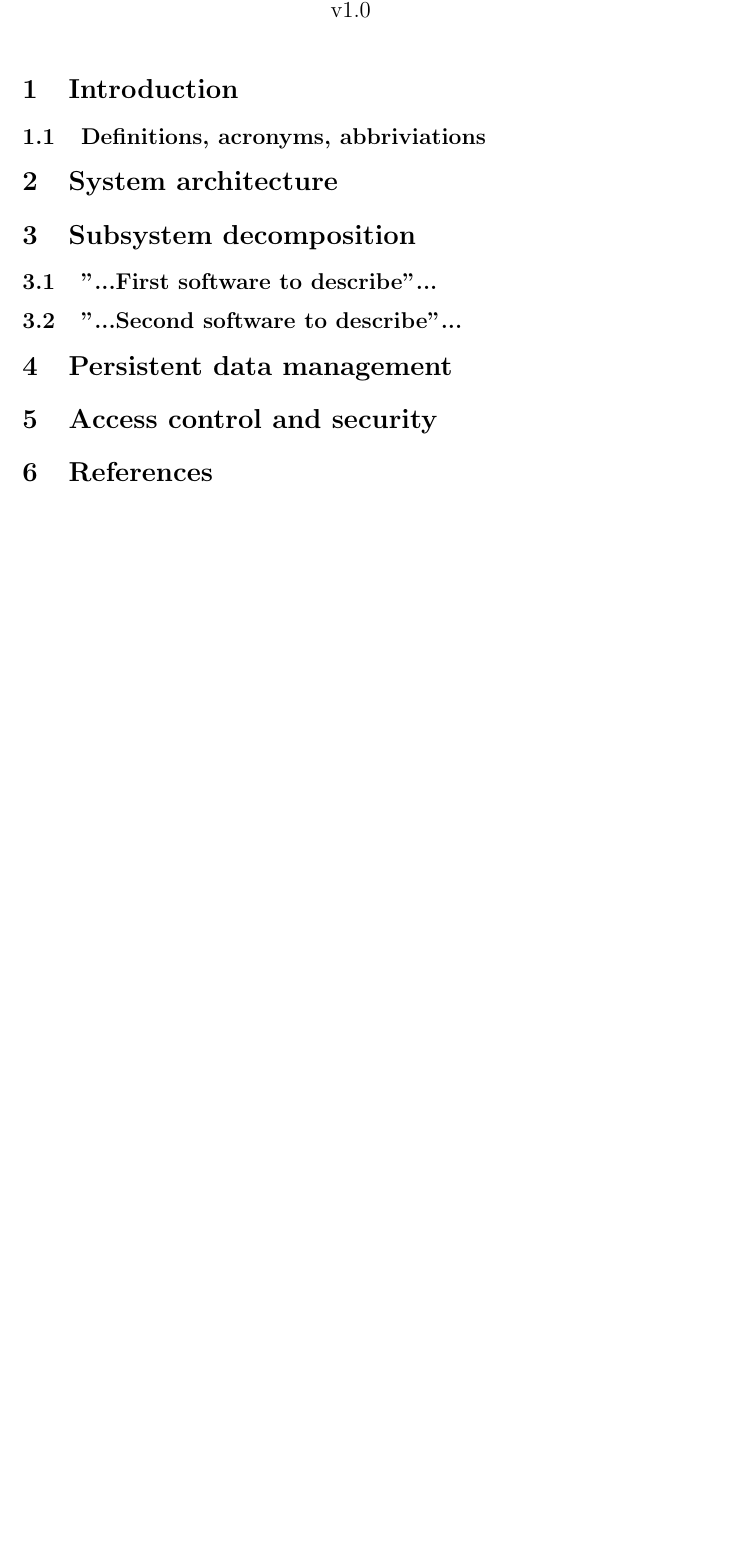
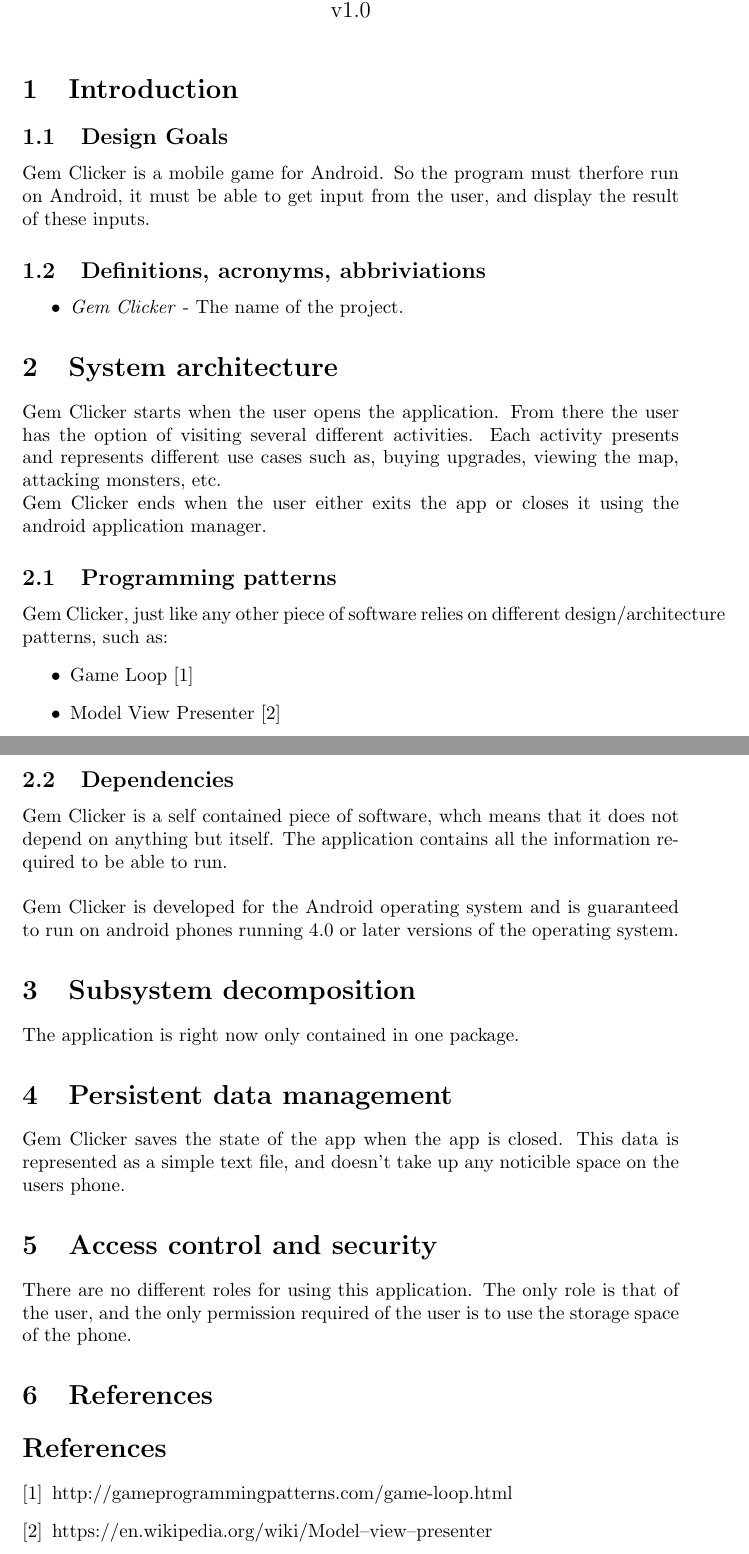
Before and after one commit to craxido/OOPP-TDA367-DIT212, a LaTeX document (Documents/SDD.tex): part of the page before the commit and two parts of pages 1 and 2 of 2 after it, the two joined at a grey line, cut so that both start at the same text, the shorter picture padded with empty space. Compiled offline with pdfLaTeX.

Commit message:
Updated the SDD to reflect the current state of the app

```diff
--- a/Documents/SDD.tex
+++ b/Documents/SDD.tex
@@ -19,20 +19,59 @@
 
 \section{Introduction}
 
+\subsection{Design Goals}
+
+Gem Clicker is a mobile game for Android. So the program must therfore run on Android,
+it must be able to get input from the user, and display the result of these inputs.
+
 \subsection{Definitions, acronyms, abbriviations}
+\begin{itemize}
+    \item \emph{Gem Clicker} - The name of the project.
+\end{itemize}
 
 \section{System architecture}
 
+Gem Clicker starts when the user opens the application. From there the user has
+the option of visiting several different activities. Each activity presents and
+represents different use cases such as, buying upgrades, viewing the map, attacking monsters, etc. \\ \noindent
+Gem Clicker ends when the user either exits the app or closes it using the android application manager.
+
+\subsection{Programming patterns}
+Gem Clicker, just like any other piece of software relies on different design/architecture patterns, such as:
+\begin{itemize}
+    \item Game Loop \cite{game-loop}
+    \item Model View Presenter \cite{MVP}
+\end{itemize}
+
+\subsection{Dependencies}
+Gem Clicker is a self contained piece of software, whch means that it does not
+depend on anything but itself. The application contains all the information
+required to be able to run. \\
+
+\noindent
+Gem Clicker is developed for the Android operating system and is guaranteed to
+run on android phones running 4.0 or later versions of the operating system.
+
 \section{Subsystem decomposition}
-
-\subsection{"...First software to describe"...}
-
-\subsection{"...Second software to describe"...}
+The application is right now only contained in one package.
 
 \section{Persistent data management}
+Gem Clicker saves the state of the app when the app is closed.
+This data is represented as a simple text file, and doesn't take up any noticible space on the users phone.
 
 \section{Access control and security}
+There are no different roles for using this application. The only role is that of the user,
+and the only permission required of the user is to use the storage space of the phone.
 
 \section{References}
+\begin{thebibliography}{9}
+
+    \bibitem{game-loop}
+        http://gameprogrammingpatterns.com/game-loop.html
+
+    \bibitem{MVP}
+        https://en.wikipedia.org/wiki/Model–view–presenter
+
+\end{thebibliography}
 
 \end{document}
```
Also changed, not shown: Documents/SDD.pdf.
